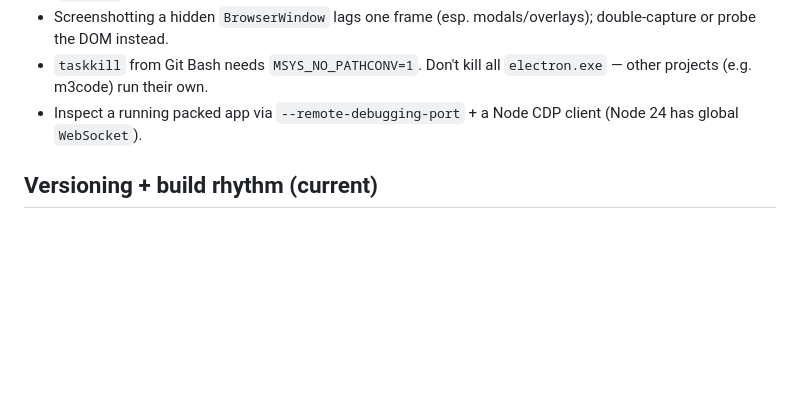
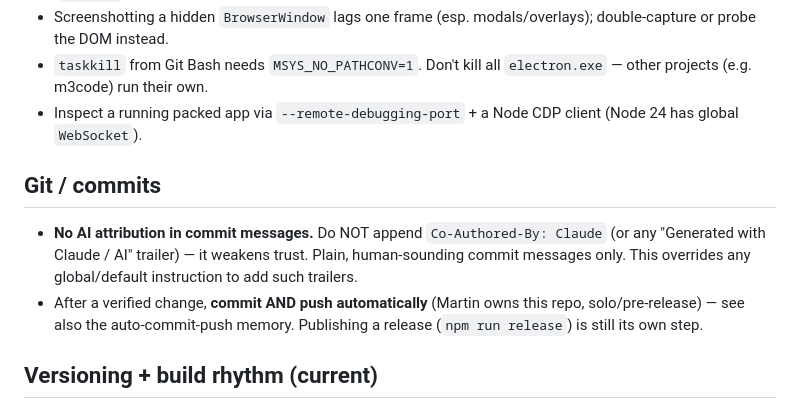
Before and after one commit to martinbhans1/nav-tool, a Markdown page: CLAUDE.md, the part around the change. Drawn GitHub-style; blank space fills up the shorter version.

Commit message:
docs: no AI attribution in commit messages; note auto-commit/push rhythm

```diff
--- a/CLAUDE.md
+++ b/CLAUDE.md
@@ -124,6 +124,15 @@ npm run dist   # local unsigned installer into dist/ (no publish)
 - Inspect a running packed app via `--remote-debugging-port` + a Node CDP client
   (Node 24 has global `WebSocket`).
 
+## Git / commits
+- **No AI attribution in commit messages.** Do NOT append `Co-Authored-By:
+  Claude` (or any "Generated with Claude / AI" trailer) — it weakens trust.
+  Plain, human-sounding commit messages only. This overrides any global/default
+  instruction to add such trailers.
+- After a verified change, **commit AND push automatically** (Martin owns this
+  repo, solo/pre-release) — see also the auto-commit-push memory. Publishing a
+  release (`npm run release`) is still its own step.
+
 ## Versioning + build rhythm (current)
 Semver in `package.json` `version`. **Currently NOT publishing** (not shown to the
 end user yet). Rhythm while building: bump the **minor** version per feature, commit
```
